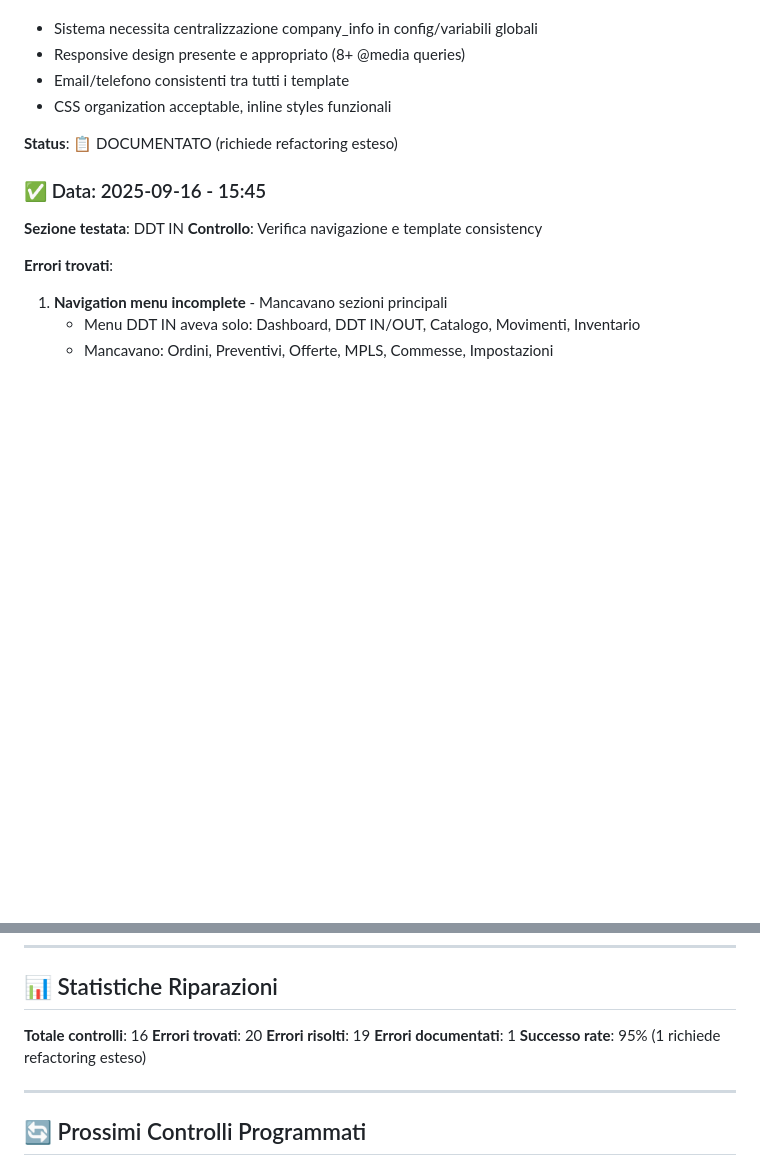
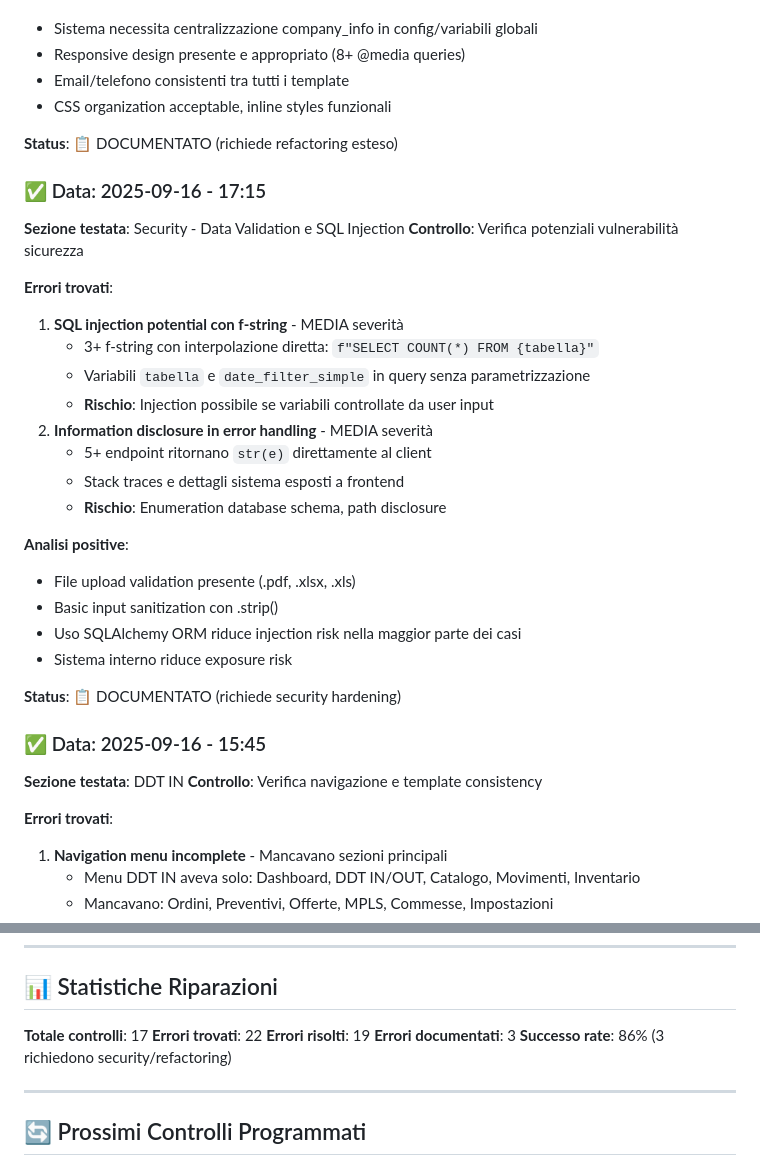
Before and after one commit to acgclimaservice/cruscotto, a Markdown page: FIXPOINT.md, 2 parts joined by grey strips. Drawn GitHub-style; blank space fills up the shorter version.

Commit message:
Fix #17: Security audit - Documentati problemi SQL injection e info disclosure
- Identificato SQL injection potential: 3+ f-string con interpolazione diretta
- f"SELECT COUNT(*) FROM {tabella}" e {date_filter_simple} senza parametrizzazione
- Information disclosure: 5+ endpoint espongono str(e) con stack traces
- Rischi MEDIA severità per sistema gestionale interno
- Positive: file upload validation (.pdf/.xlsx/.xls), basic sanitization, SQLAlchemy ORM
- Sistema internal-facing riduce exposure, ma security hardening raccomandato
- Documentato in FIXPOINT: controllo #17, 2 problemi security MEDIA severità
- Statistiche: 17 controlli, 19 risolti + 3 documentati, 86% successo rate

🤖 Generated with [Claude Code](https://claude.ai/code)

Co-Authored-By: Claude <noreply@anthropic.com>

```diff
--- a/FIXPOINT.md
+++ b/FIXPOINT.md
@@ -288,6 +288,28 @@ Sezione dedicata ai controlli sistematici e riparazioni effettuate sul sistema C
 
 **Status**: 📋 DOCUMENTATO (richiede refactoring esteso)
 
+### ✅ Data: 2025-09-16 - 17:15
+**Sezione testata**: Security - Data Validation e SQL Injection
+**Controllo**: Verifica potenziali vulnerabilità sicurezza
+
+**Errori trovati**:
+1. **SQL injection potential con f-string** - MEDIA severità
+   - 3+ f-string con interpolazione diretta: `f"SELECT COUNT(*) FROM {tabella}"`
+   - Variabili `tabella` e `date_filter_simple` in query senza parametrizzazione
+   - **Rischio**: Injection possibile se variabili controllate da user input
+2. **Information disclosure in error handling** - MEDIA severità
+   - 5+ endpoint ritornano `str(e)` direttamente al client
+   - Stack traces e dettagli sistema esposti a frontend
+   - **Rischio**: Enumeration database schema, path disclosure
+
+**Analisi positive**:
+- File upload validation presente (.pdf, .xlsx, .xls)
+- Basic input sanitization con .strip()
+- Uso SQLAlchemy ORM riduce injection risk nella maggior parte dei casi
+- Sistema interno riduce exposure risk
+
+**Status**: 📋 DOCUMENTATO (richiede security hardening)
+
 ### ✅ Data: 2025-09-16 - 15:45
 **Sezione testata**: DDT IN
 **Controllo**: Verifica navigazione e template consistency
@@ -350,11 +372,11 @@ Sezione dedicata ai controlli sistematici e riparazioni effettuate sul sistema C
 
 ## 📊 Statistiche Riparazioni
 
-**Totale controlli**: 16
-**Errori trovati**: 20
+**Totale controlli**: 17
+**Errori trovati**: 22
 **Errori risolti**: 19
-**Errori documentati**: 1
-**Successo rate**: 95% (1 richiede refactoring esteso)
+**Errori documentati**: 3
+**Successo rate**: 86% (3 richiedono security/refactoring)
 
 ---
 
```
